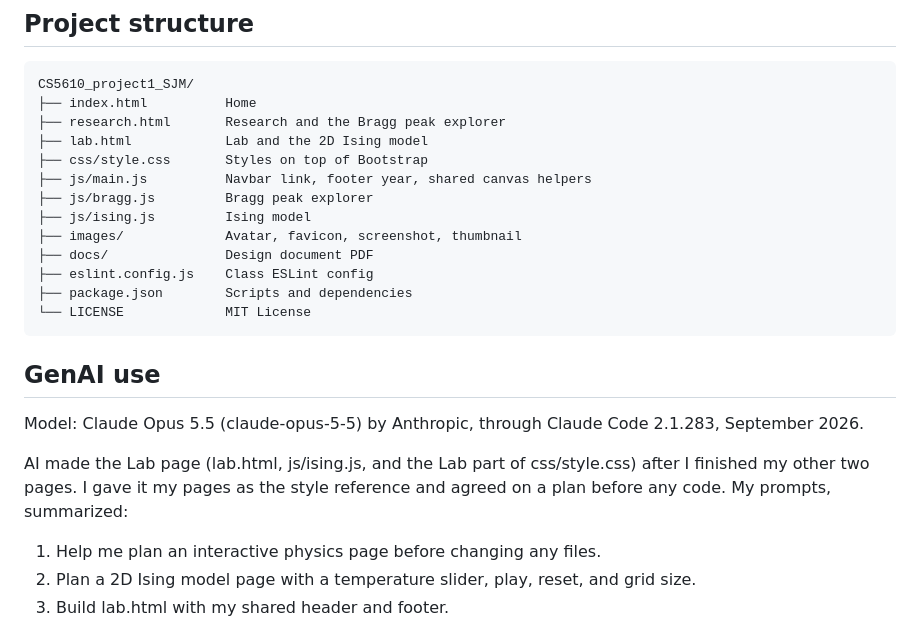
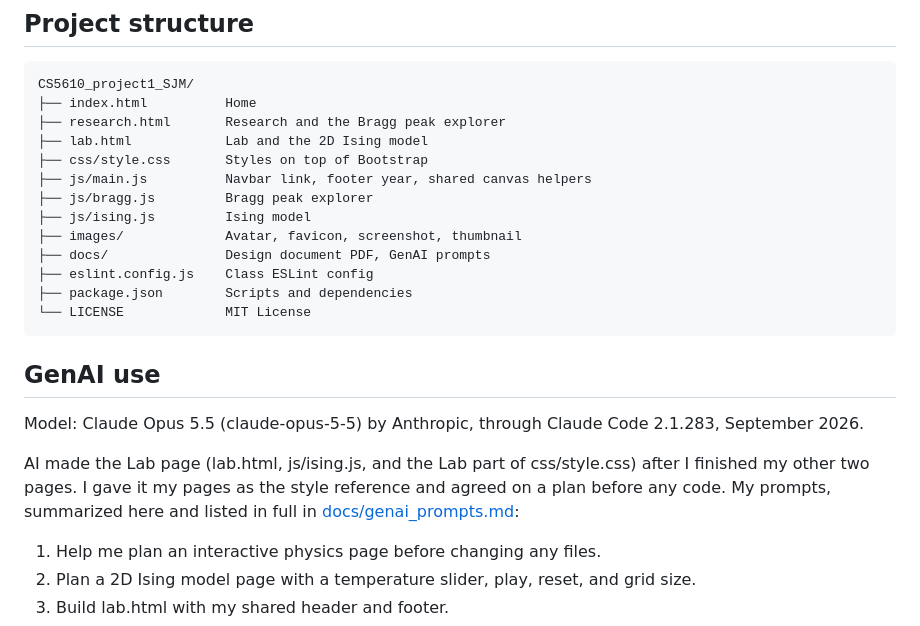
Before and after one commit to SukjinMun/CS5610_project1_SJM, a Markdown page: README.md, the part around the change. GitHub-like rendering.

Commit message:
Add the GenAI prompts

```diff
--- a/README.md
+++ b/README.md
@@ -67,7 +67,7 @@ CS5610_project1_SJM/
 ├── js/bragg.js         Bragg peak explorer
 ├── js/ising.js         Ising model
 ├── images/             Avatar, favicon, screenshot, thumbnail
-├── docs/               Design document PDF
+├── docs/               Design document PDF, GenAI prompts
 ├── eslint.config.js    Class ESLint config
 ├── package.json        Scripts and dependencies
 └── LICENSE             MIT License
@@ -77,7 +77,7 @@ CS5610_project1_SJM/
 
 Model: Claude Opus 5.5 (claude-opus-5-5) by Anthropic, through Claude Code 2.1.283, September 2026.
 
-AI made the Lab page (lab.html, js/ising.js, and the Lab part of css/style.css) after I finished my other two pages. I gave it my pages as the style reference and agreed on a plan before any code. My prompts, summarized:
+AI made the Lab page (lab.html, js/ising.js, and the Lab part of css/style.css) after I finished my other two pages. I gave it my pages as the style reference and agreed on a plan before any code. My prompts, summarized here and listed in full in [docs/genai_prompts.md](docs/genai_prompts.md):
 
 1. Help me plan an interactive physics page before changing any files.
 2. Plan a 2D Ising model page with a temperature slider, play, reset, and grid size.
```
Also changed, not shown: docs/genai_prompts.md (added, +23 -0 lines).
